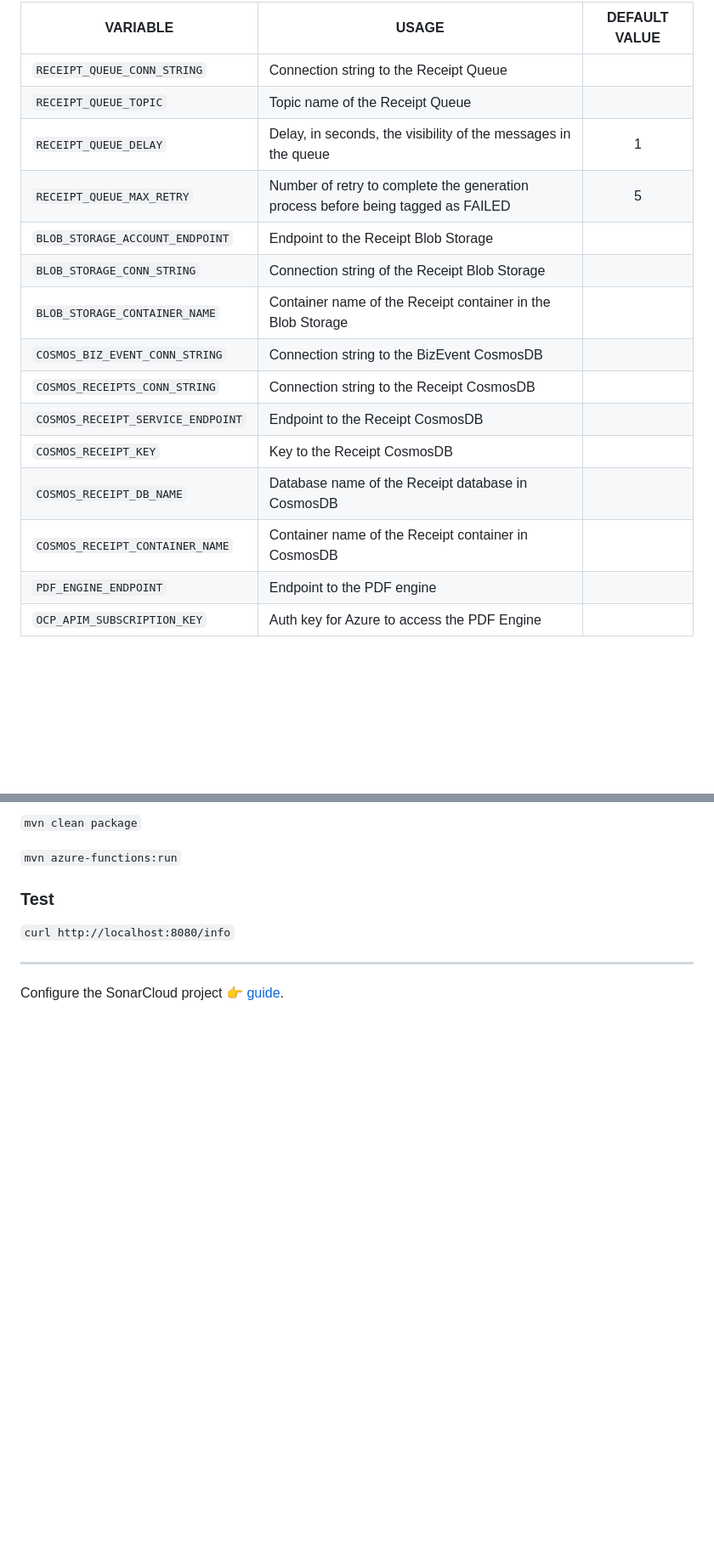
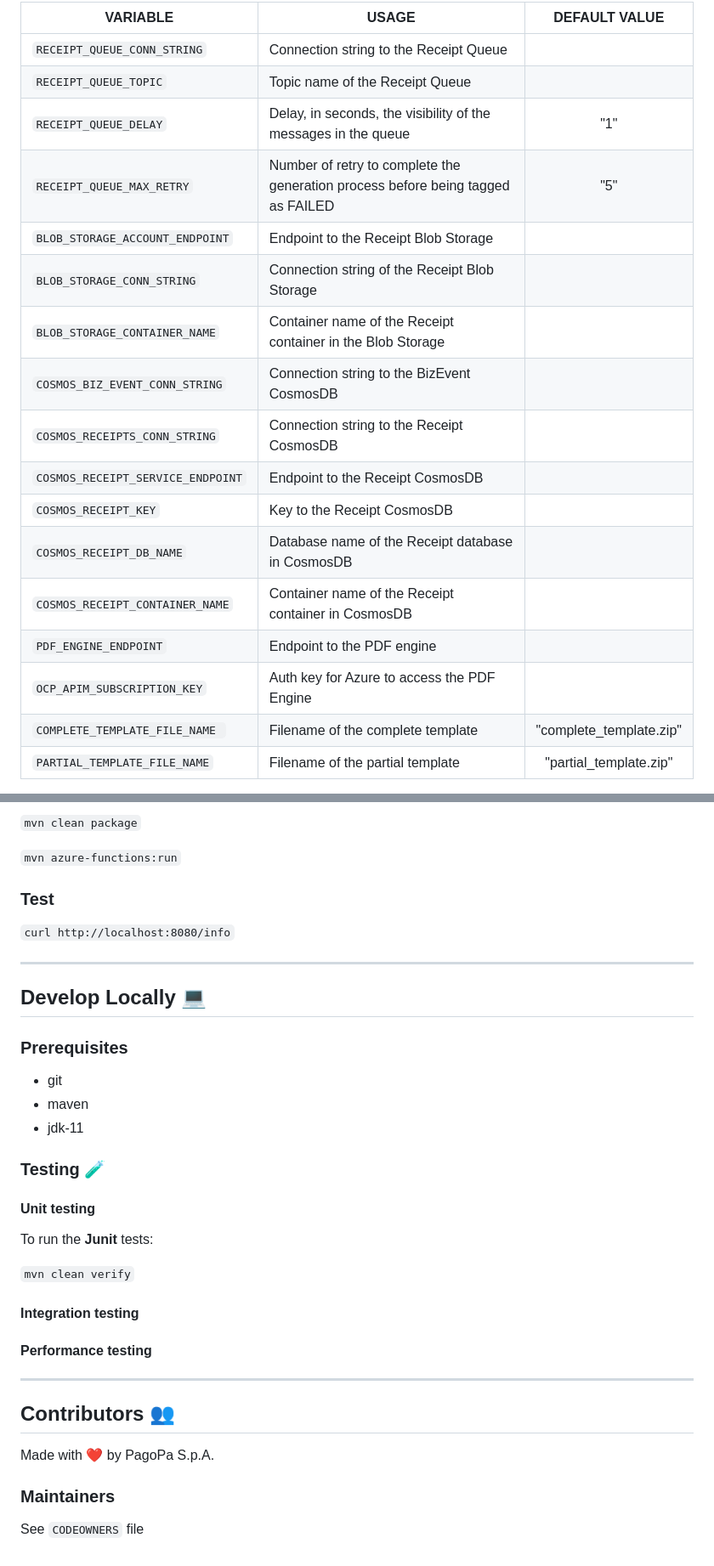
Before and after one commit to pagopa/pagopa-receipt-pdf-datastore, a Markdown page: README.md, 2 parts joined by grey strips. Shown: that part at 85% size. Drawn GitHub-style; blank space fills up the shorter version.

```diff
--- a/README.md
+++ b/README.md
@@ -22,19 +67,21 @@ then replace env variables with correct values
 
-| VARIABLE                          | USAGE                                                                            | DEFAULT VALUE |
-|-----------------------------------|----------------------------------------------------------------------------------|:-------------:|
-| `RECEIPT_QUEUE_CONN_STRING`       | Connection string to the Receipt Queue                                           |               |
-| `RECEIPT_QUEUE_TOPIC`             | Topic name of the Receipt Queue                                                  |               |
-| `RECEIPT_QUEUE_DELAY`             | Delay, in seconds, the visibility of the messages in the queue                   |       1       |
-| `RECEIPT_QUEUE_MAX_RETRY`         | Number of retry to complete the generation process before being tagged as FAILED |       5       |
-| `BLOB_STORAGE_ACCOUNT_ENDPOINT`   | Endpoint to the Receipt Blob Storage                                             |               |
-| `BLOB_STORAGE_CONN_STRING`        | Connection string of the Receipt Blob Storage                                    |               |
-| `BLOB_STORAGE_CONTAINER_NAME`     | Container name of the Receipt container in the Blob Storage                      |               |
-| `COSMOS_BIZ_EVENT_CONN_STRING`    | Connection string to the BizEvent CosmosDB                                       |               |
-| `COSMOS_RECEIPTS_CONN_STRING`     | Connection string to the Receipt CosmosDB                                        |               |
-| `COSMOS_RECEIPT_SERVICE_ENDPOINT` | Endpoint to the Receipt CosmosDB                                                 |               |
-| `COSMOS_RECEIPT_KEY`              | Key to the Receipt CosmosDB                                                      |               |
-| `COSMOS_RECEIPT_DB_NAME`          | Database name of the Receipt database in CosmosDB                                |               |
-| `COSMOS_RECEIPT_CONTAINER_NAME`   | Container name of the Receipt container in CosmosDB                              |               |
-| `PDF_ENGINE_ENDPOINT`             | Endpoint to the PDF engine                                                       |               |
-| `OCP_APIM_SUBSCRIPTION_KEY`       | Auth key for Azure to access the PDF Engine                                      |               |
+| VARIABLE                          | USAGE                                                                            |      DEFAULT VALUE      |
+|-----------------------------------|----------------------------------------------------------------------------------|:-----------------------:|
+| `RECEIPT_QUEUE_CONN_STRING`       | Connection string to the Receipt Queue                                           |                         |
+| `RECEIPT_QUEUE_TOPIC`             | Topic name of the Receipt Queue                                                  |                         |
+| `RECEIPT_QUEUE_DELAY`             | Delay, in seconds, the visibility of the messages in the queue                   |           "1"           |
+| `RECEIPT_QUEUE_MAX_RETRY`         | Number of retry to complete the generation process before being tagged as FAILED |           "5"           |
+| `BLOB_STORAGE_ACCOUNT_ENDPOINT`   | Endpoint to the Receipt Blob Storage                                             |                         |
+| `BLOB_STORAGE_CONN_STRING`        | Connection string of the Receipt Blob Storage                                    |                         |
+| `BLOB_STORAGE_CONTAINER_NAME`     | Container name of the Receipt container in the Blob Storage                      |                         |
+| `COSMOS_BIZ_EVENT_CONN_STRING`    | Connection string to the BizEvent CosmosDB                                       |                         |
+| `COSMOS_RECEIPTS_CONN_STRING`     | Connection string to the Receipt CosmosDB                                        |                         |
+| `COSMOS_RECEIPT_SERVICE_ENDPOINT` | Endpoint to the Receipt CosmosDB                                                 |                         |
+| `COSMOS_RECEIPT_KEY`              | Key to the Receipt CosmosDB                                                      |                         |
+| `COSMOS_RECEIPT_DB_NAME`          | Database name of the Receipt database in CosmosDB                                |                         |
+| `COSMOS_RECEIPT_CONTAINER_NAME`   | Container name of the Receipt container in CosmosDB                              |                         |
+| `PDF_ENGINE_ENDPOINT`             | Endpoint to the PDF engine                                                       |                         |
+| `OCP_APIM_SUBSCRIPTION_KEY`       | Auth key for Azure to access the PDF Engine                                      |                         |
+| `COMPLETE_TEMPLATE_FILE_NAME `    | Filename of the complete template                                                | "complete_template.zip" |
+| `PARTIAL_TEMPLATE_FILE_NAME`      | Filename of the partial template                                                 | "partial_template.zip"  |
 
@@ -46,8 +95,37 @@ then replace env variables with correct values
 `mvn azure-functions:run`
 
 ### Test
+
 `curl http://localhost:8080/info`
 
 ---
 
-Configure the SonarCloud project :point_right: [guide](https://sonarcloud.io/project/overview?id=pagopa_pagopa-receipt-pdf-datastore).
+## Develop Locally 💻
+
+### Prerequisites
+
+- git
+- maven
+- jdk-11
+
+### Testing 🧪
+
+#### Unit testing
+
+To run the **Junit** tests:
+
+`mvn clean verify`
+
+#### Integration testing
+
+#### Performance testing
+
+---
+
+## Contributors 👥
+
+Made with ❤️ by PagoPa S.p.A.
+
+### Maintainers
+
+See `CODEOWNERS` file
```
Also changed, not shown: other parts of README.md (+55 -8 lines).
